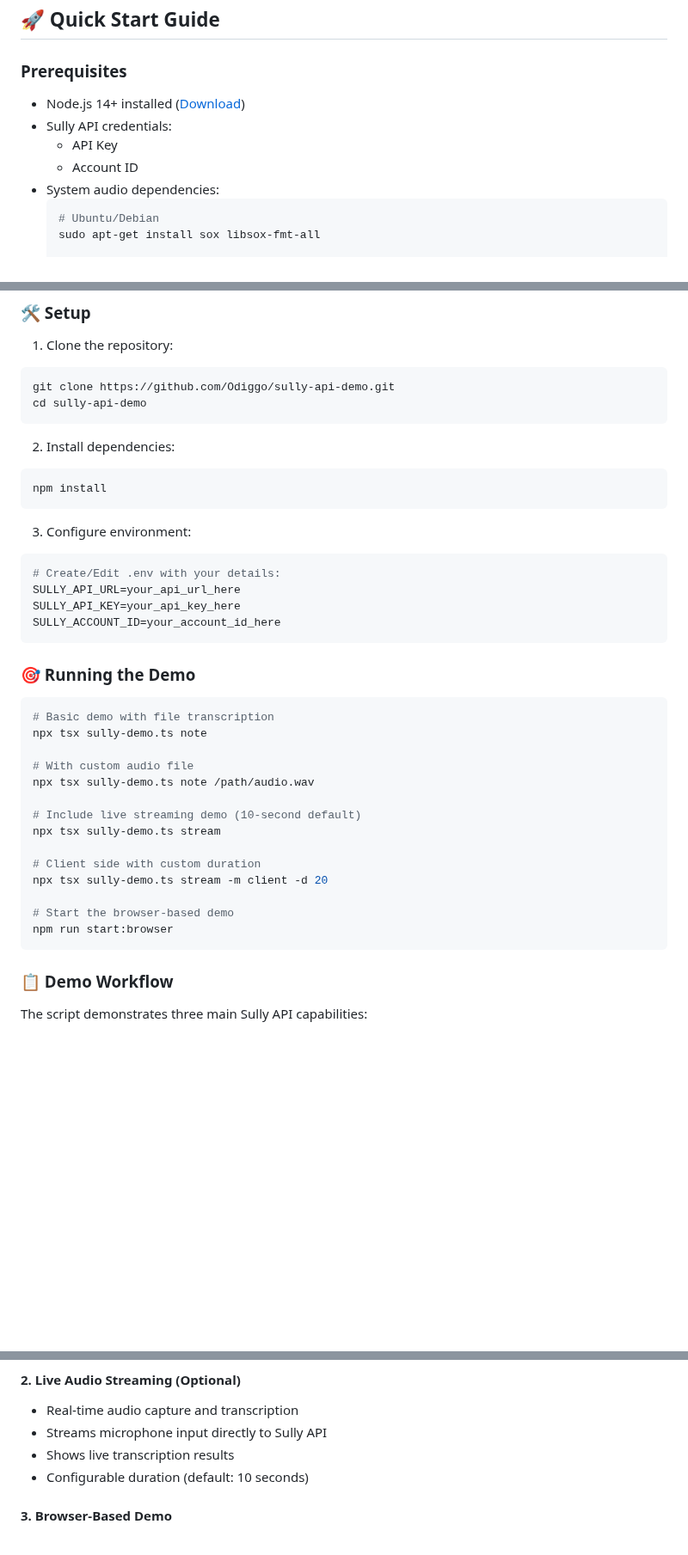
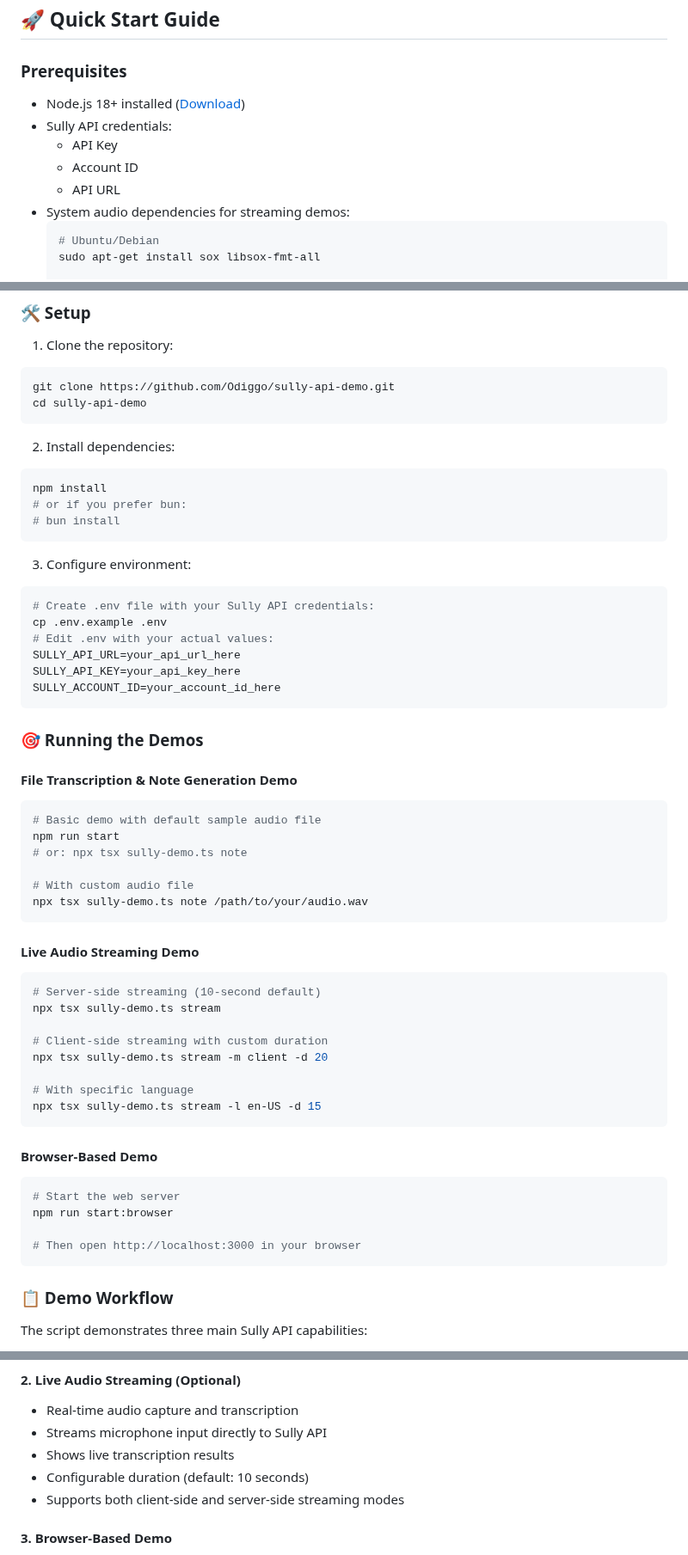
Before and after one commit to Odiggo/sully-api-demo, a Markdown page: README.md, 3 parts joined by grey strips. Shown at 86% size. GitHub-like rendering; blank space fills up the shorter version.

````diff
--- a/README.md
+++ b/README.md
@@ -4,11 +4,12 @@ Demo code showcasing the Sully.ai API capabilities for healthcare tech companies
 ## 🚀 Quick Start Guide
 
 ### Prerequisites
-- Node.js 14+ installed ([Download](https://nodejs.org))
+- Node.js 18+ installed ([Download](https://nodejs.org))
 - Sully API credentials:
   - API Key
   - Account ID
-- System audio dependencies:
+  - API URL
+- System audio dependencies for streaming demos:
   ```bash
   # Ubuntu/Debian
   sudo apt-get install sox libsox-fmt-all
@@ -30,32 +31,50 @@ cd sully-api-demo
 2. Install dependencies:
 ```bash
 npm install
+# or if you prefer bun:
+# bun install
 ```
 
 3. Configure environment:
 ```bash
-# Create/Edit .env with your details:
+# Create .env file with your Sully API credentials:
+cp .env.example .env
+# Edit .env with your actual values:
 SULLY_API_URL=your_api_url_here
 SULLY_API_KEY=your_api_key_here
 SULLY_ACCOUNT_ID=your_account_id_here
 ```
 
-### 🎯 Running the Demo
+### 🎯 Running the Demos
+
+#### File Transcription & Note Generation Demo
 ```bash
-# Basic demo with file transcription
-npx tsx sully-demo.ts note
+# Basic demo with default sample audio file
+npm run start
+# or: npx tsx sully-demo.ts note
 
 # With custom audio file
-npx tsx sully-demo.ts note /path/audio.wav
+npx tsx sully-demo.ts note /path/to/your/audio.wav
+```
 
-# Include live streaming demo (10-second default)
+#### Live Audio Streaming Demo
+```bash
+# Server-side streaming (10-second default)
 npx tsx sully-demo.ts stream
 
-# Client side with custom duration
+# Client-side streaming with custom duration
 npx tsx sully-demo.ts stream -m client -d 20
 
-# Start the browser-based demo
+# With specific language
+npx tsx sully-demo.ts stream -l en-US -d 15
+```
+
+#### Browser-Based Demo
+```bash
+# Start the web server
 npm run start:browser
+
+# Then open http://localhost:3000 in your browser
 ```
 
 ### 📋 Demo Workflow
@@ -85,6 +104,7 @@ The script demonstrates three main Sully API capabilities:
 - Streams microphone input directly to Sully API
 - Shows live transcription results
 - Configurable duration (default: 10 seconds)
+- Supports both client-side and server-side streaming modes
 
 #### 3. Browser-Based Demo
 - Interactive web interface for real-time transcription
````
Also changed, not shown: other parts of README.md (+59 -15 lines).
